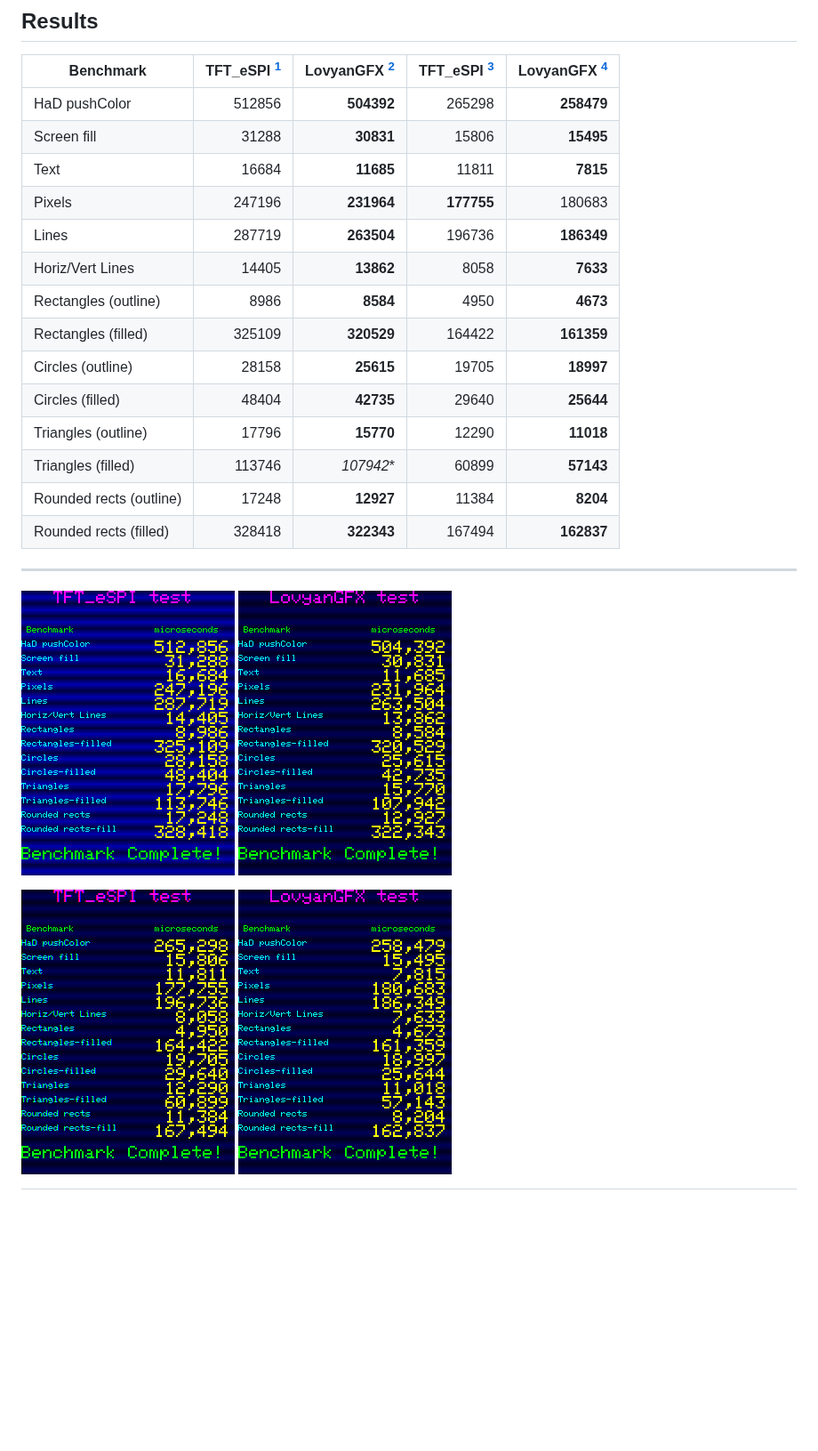
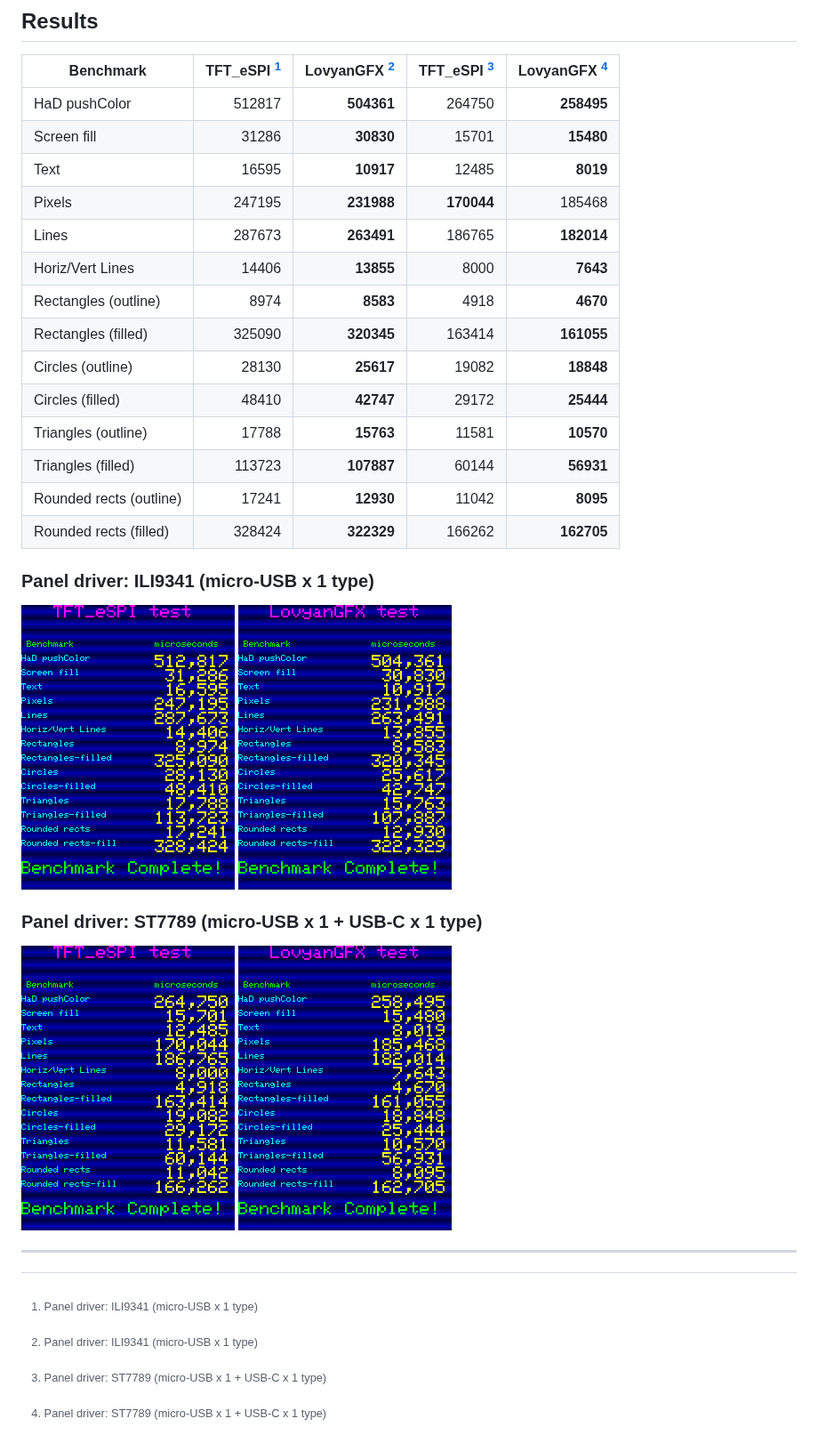
Before and after one commit to embedded-kiddie/Arduino-CYD-2432S028R, a Markdown page: TFT_graphicstest_PDQ/README.md, the part around the change. Shown at 89% size. Rendered like a GitHub page; pictures changed too: TFT_graphicstest_PDQ/results/ILI9341-LovyanGFX.png, TFT_graphicstest_PDQ/results/ILI9341-TFT_eSPI.png, TFT_graphicstest_PDQ/results/ST7789-LovyanGFX.png; blank space fills up the shorter version.

Commit message:
Update benchmark results.

```diff
--- a/TFT_graphicstest_PDQ/README.md
+++ b/TFT_graphicstest_PDQ/README.md
@@ -21,32 +21,35 @@
 
 | Benchmark               |TFT_eSPI [^1]|LovyanGFX [^1]|TFT_eSPI [^2]|LovyanGFX [^2]|
 | ----------------------- | -----------:| ------------:| -----------:| ------------:|
-| HaD pushColor           |      512856 |   **504392** |    265298   |   **258479** |
-| Screen fill             |       31288 |    **30831** |     15806   |    **15495** |
-| Text                    |       16684 |    **11685** |     11811   |     **7815** |
-| Pixels                  |      247196 |   **231964** |  **177755** |     180683   |
-| Lines                   |      287719 |   **263504** |    196736   |   **186349** |
-| Horiz/Vert Lines        |       14405 |    **13862** |      8058   |     **7633** |
-| Rectangles (outline)    |        8986 |     **8584** |      4950   |     **4673** |
-| Rectangles (filled)     |      325109 |   **320529** |    164422   |   **161359** |
-| Circles (outline)       |       28158 |    **25615** |     19705   |    **18997** |
-| Circles (filled)        |       48404 |    **42735** |     29640   |    **25644** |
-| Triangles (outline)     |       17796 |    **15770** |     12290   |    **11018** |
-| Triangles (filled)      |      113746 |    *107942** |     60899   |    **57143** |
-| Rounded rects (outline) |       17248 |    **12927** |     11384   |     **8204** |
-| Rounded rects (filled)  |      328418 |   **322343** |    167494   |   **162837** |
+| HaD pushColor           |      512817 |   **504361** |    264750   |   **258495** |
+| Screen fill             |       31286 |    **30830** |     15701   |    **15480** |
+| Text                    |       16595 |    **10917** |     12485   |     **8019** |
+| Pixels                  |      247195 |   **231988** |  **170044** |     185468   |
+| Lines                   |      287673 |   **263491** |    186765   |   **182014** |
+| Horiz/Vert Lines        |       14406 |    **13855** |      8000   |     **7643** |
+| Rectangles (outline)    |        8974 |     **8583** |      4918   |     **4670** |
+| Rectangles (filled)     |      325090 |   **320345** |    163414   |   **161055** |
+| Circles (outline)       |       28130 |    **25617** |     19082   |    **18848** |
+| Circles (filled)        |       48410 |    **42747** |     29172   |    **25444** |
+| Triangles (outline)     |       17788 |    **15763** |     11581   |    **10570** |
+| Triangles (filled)      |      113723 |   **107887** |     60144   |    **56931** |
+| Rounded rects (outline) |       17241 |    **12930** |     11042   |     **8095** |
+| Rounded rects (filled)  |      328424 |   **322329** |    166262   |   **162705** |
+
+### Panel driver: ILI9341 (micro-USB x 1 type)
+
+![TFT_eSPI](results/ILI9341-TFT_eSPI.png "Test result of TFT_eSPI")
+![LovyanGFX](results/ILI9341-LovyanGFX.png "Test result of LovyanGFX")
+
+### Panel driver: ST7789  (micro-USB x 1 + USB-C x 1 type)
+
+![TFT_eSPI](results/ST7789-TFT_eSPI.png "Test result of TFT_eSPI")
+![LovyanGFX](results/ST7789-LovyanGFX.png "Test result of LovyanGFX")
 
 -----
 
 [^1]: Panel driver: ILI9341 (micro-USB x 1 type)
-
-  ![TFT_eSPI](results/ILI9341-TFT_eSPI.png "Test result of TFT_eSPI")
-  ![LovyanGFX](results/ILI9341-LovyanGFX.png "Test result of LovyanGFX")
-
 [^2]: Panel driver: ST7789  (micro-USB x 1 + USB-C x 1 type)
-
-  ![TFT_eSPI](results/ST7789-TFT_eSPI.png "Test result of TFT_eSPI")
-  ![LovyanGFX](results/ST7789-LovyanGFX.png "Test result of LovyanGFX")
 
 [1]: https://github.com/espressif/arduino-esp32/releases/tag/3.1.1 "Release Arduino Release v3.1.1 based on ESP-IDF v5.3.2 · espressif/arduino-esp32"
 [2]: https://github.com/espressif/arduino-esp32/blob/master/boards.txt "arduino-esp32/boards.txt at master · espressif/arduino-esp32"
```
Also changed, not shown: 1 other file.
